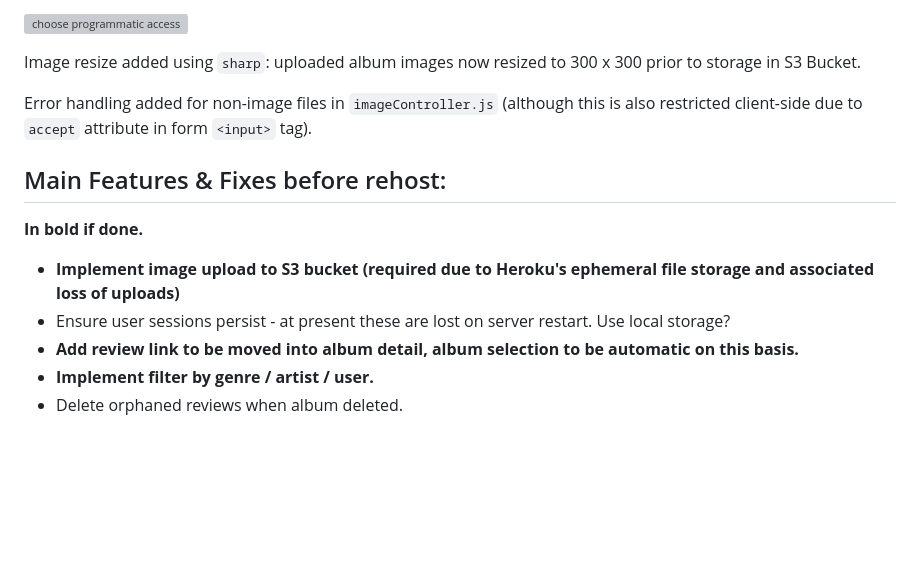
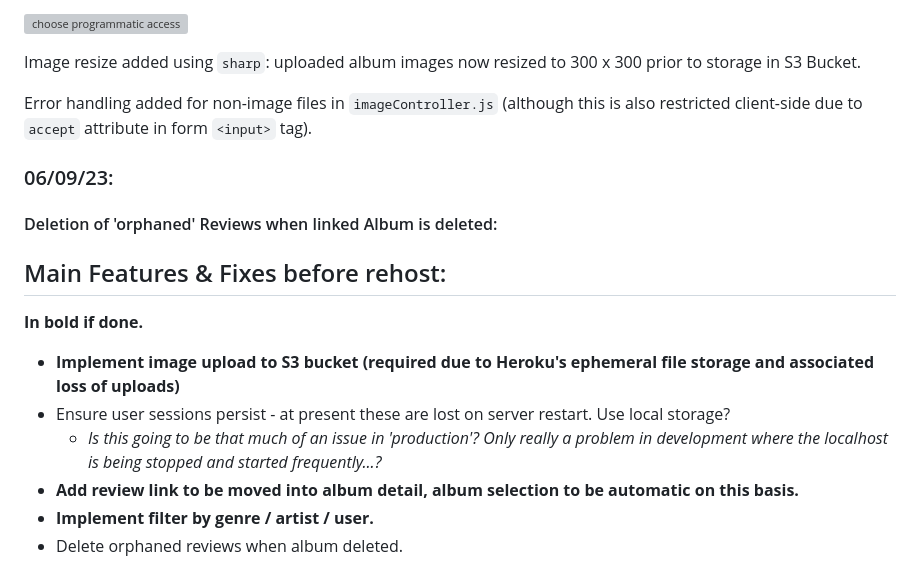
Before and after one commit to hphilpotts/Album-Review-App-Project-2-General-Assembly-SEI-66, a Markdown page: README.md, the part around the change. Rendered like a GitHub page; blank space fills up the shorter version; grey boxes are pictures that could not be loaded.

Commit message:
README commit before new branch.

```diff
--- a/README.md
+++ b/README.md
@@ -367,10 +367,17 @@ Image resize added using `sharp`: uploaded album images now resized to 300 x 300
 
 Error handling added for non-image files in `imageController.js` (although this is also restricted client-side due to `accept` attribute in form `<input>` tag).
 
+### 06/09/23:
+
+#### Deletion of 'orphaned' Reviews when linked Album is deleted:
+
+
+
 ## Main Features & Fixes before rehost:
 **In bold if done.**
 - **Implement image upload to S3 bucket (required due to Heroku's ephemeral file storage and associated loss of uploads)**
 - Ensure user sessions persist - at present these are lost on server restart. Use local storage?
+    - _Is this going to be that much of an issue in 'production'? Only really a problem in development where the localhost is being stopped and started frequently...?_
 - **Add review link to be moved into album detail, album selection to be automatic on this basis.**
 - **Implement filter by genre / artist / user.**
 - Delete orphaned reviews when album deleted.
```
